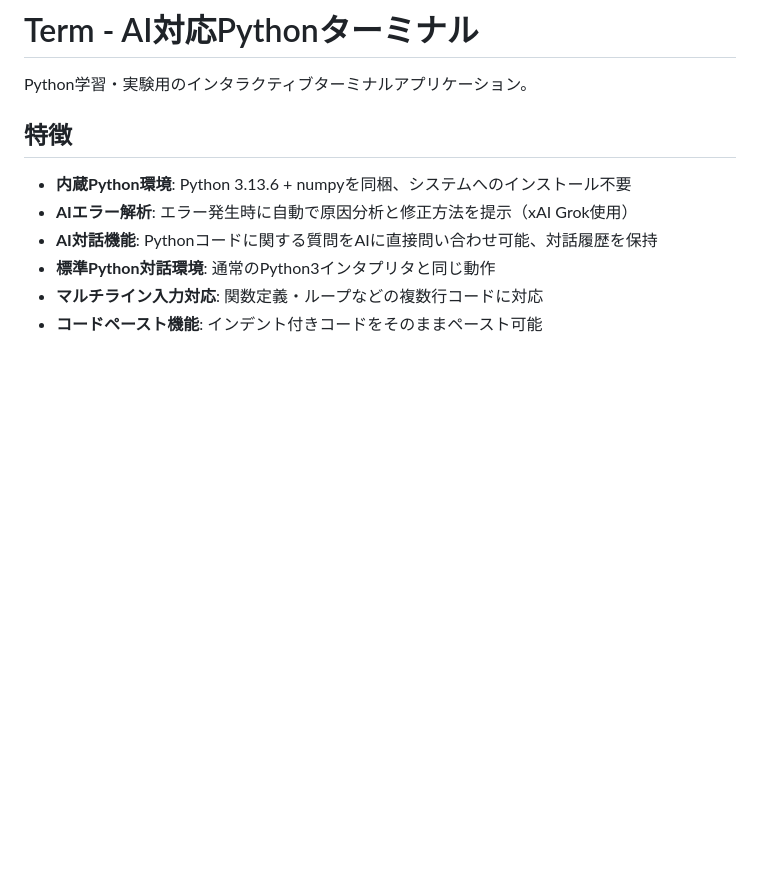
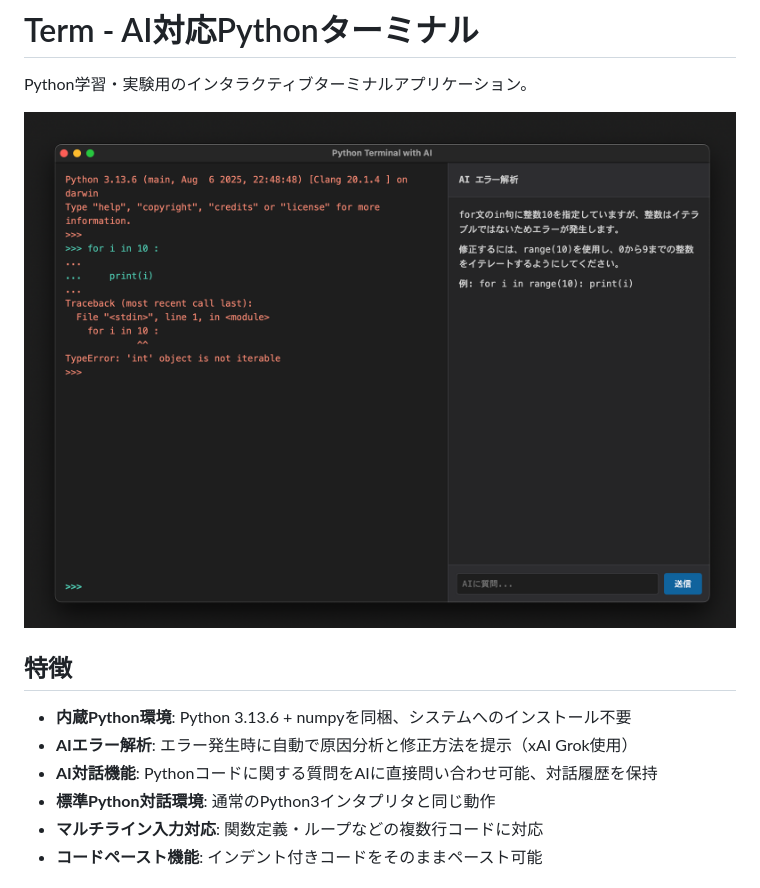
Before and after one commit to kengonakajima/pyterm, a Markdown page: README.md, the part around the change. Drawn GitHub-style; pictures changed too: screenshot.png (added); blank space fills up the shorter version.

Commit message:
img

```diff
--- a/README.md
+++ b/README.md
@@ -1,6 +1,8 @@
 # Term - AI対応Pythonターミナル
 
 Python学習・実験用のインタラクティブターミナルアプリケーション。
+
+![Screenshot](screenshot.png)
 
 ## 特徴
 
```
